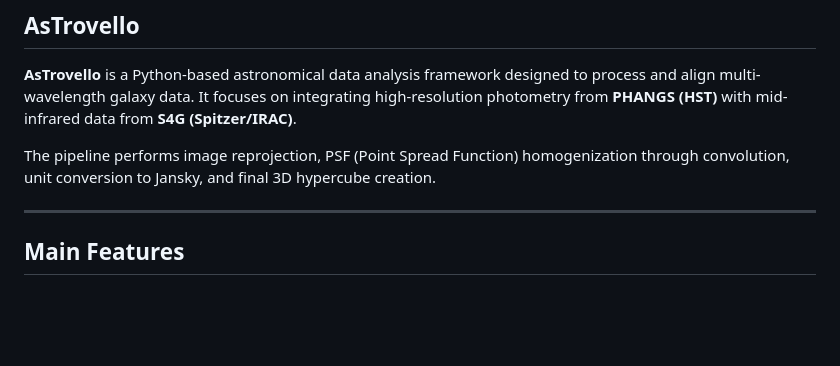
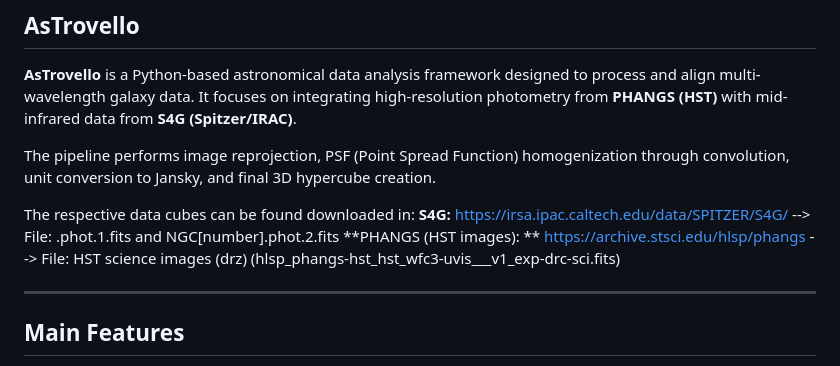
Before and after one commit to andretrovello/AsTrovello, a Markdown page: README.md, the part around the change. Rendered like a GitHub page; blank space fills up the shorter version.

Commit message:
Update README with data cube download links
Added links to download data cubes for S4G and PHANGS.

```diff
--- a/README.md
+++ b/README.md
@@ -8,6 +8,10 @@
 **AsTrovello** is a Python-based astronomical data analysis framework designed to process and align multi-wavelength galaxy data. It focuses on integrating high-resolution photometry from **PHANGS (HST)** with mid-infrared data from **S4G (Spitzer/IRAC)**.
 
 The pipeline performs image reprojection, PSF (Point Spread Function) homogenization through convolution, unit conversion to Jansky, and final 3D hypercube creation.
+
+The respective data cubes can be found downloaded in:
+**S4G:** https://irsa.ipac.caltech.edu/data/SPITZER/S4G/ --> File: <target>.phot.1.fits and NGC[number].phot.2.fits
+**PHANGS (HST images): ** https://archive.stsci.edu/hlsp/phangs --> File: HST science images (drz) (hlsp_phangs-hst_hst_wfc3-uvis_<target>_<filter>_v1_exp-drc-sci.fits)
 
 ---
 
```
